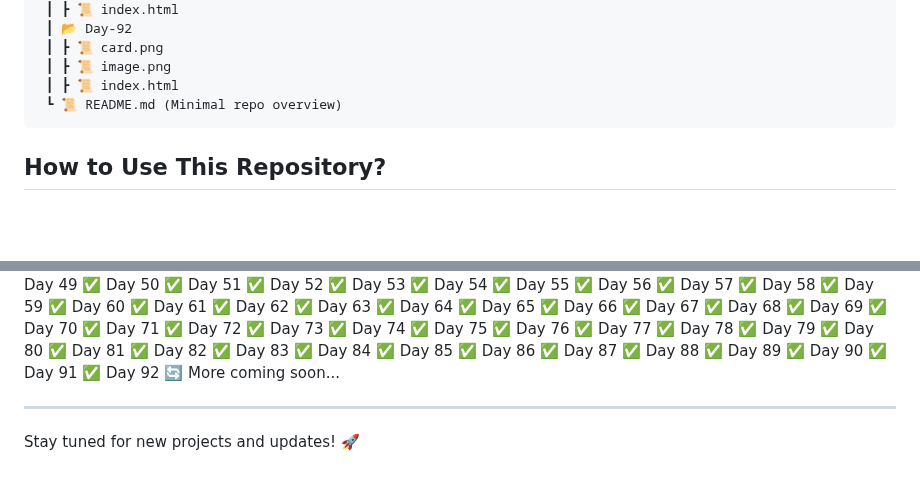
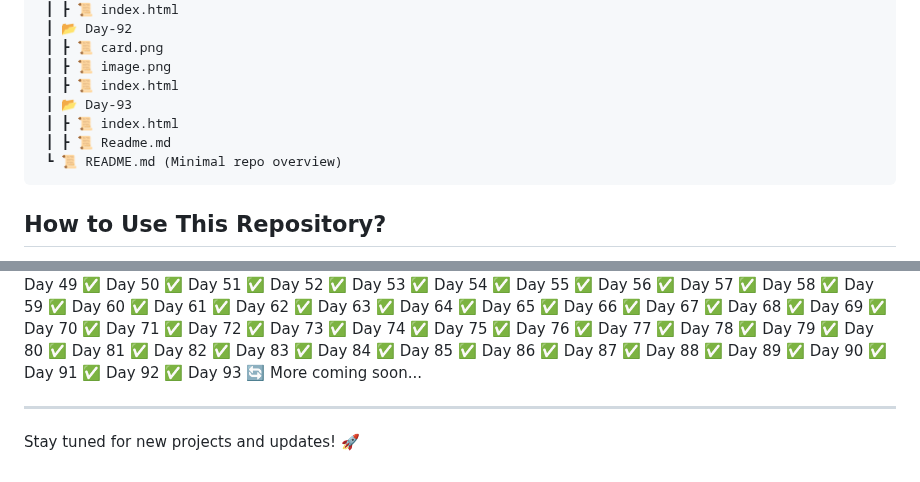
Before and after one commit to RajputGourish/WebDev-Journey, a Markdown page: Readme.md, 2 parts joined by grey strips. Drawn GitHub-style; blank space fills up the shorter version.

````diff
--- a/Readme.md
+++ b/Readme.md
@@ -325,6 +325,9 @@ This repository documents my daily progress in learning and building projects re
  ┃ ┣ 📜 card.png
  ┃ ┣ 📜 image.png
  ┃ ┣ 📜 index.html
+ ┃ 📂 Day-93
+ ┃ ┣ 📜 index.html
+ ┃ ┣ 📜 Readme.md
  ┗ 📜 README.md (Minimal repo overview)
 ```
 
@@ -425,6 +428,7 @@ This repository documents my daily progress in learning and building projects re
 ✅ Day 90
 ✅ Day 91
 ✅ Day 92
+✅ Day 93
 🔄 More coming soon...
 
 ---
````
